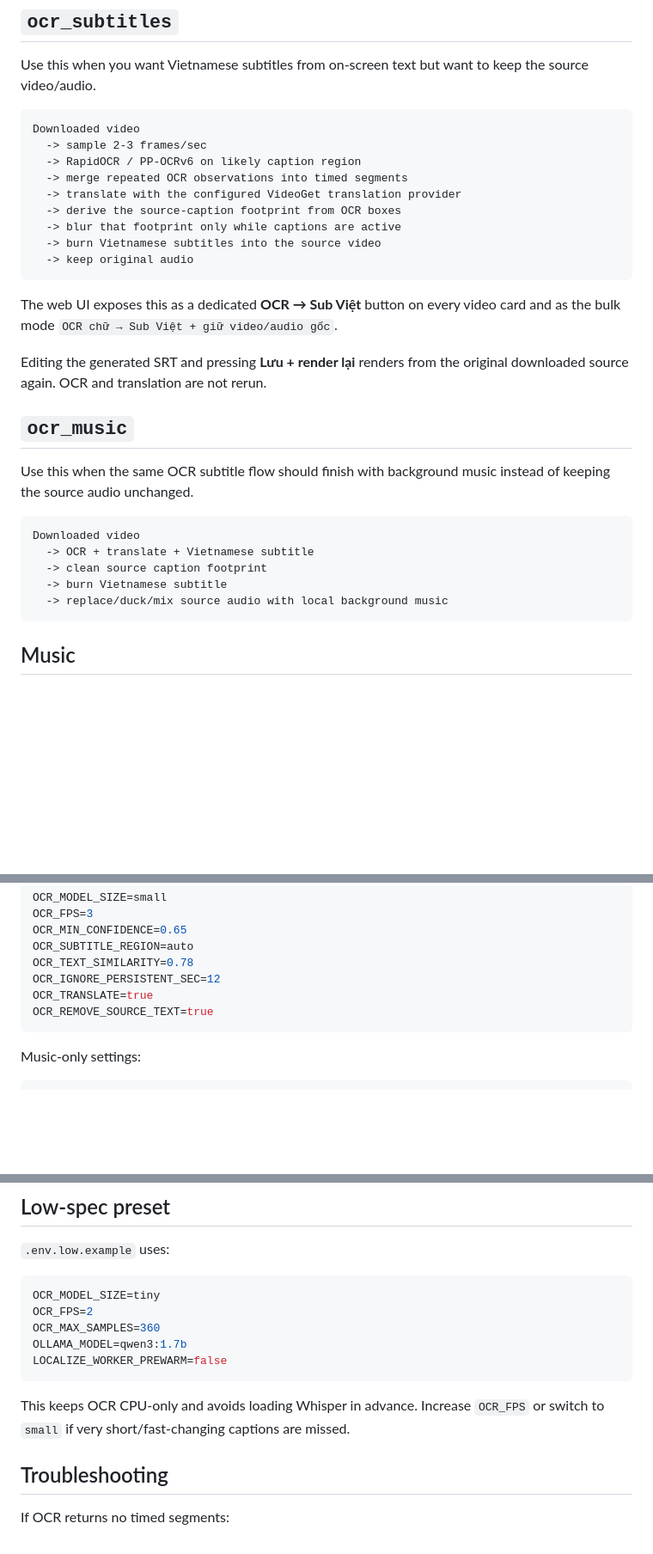
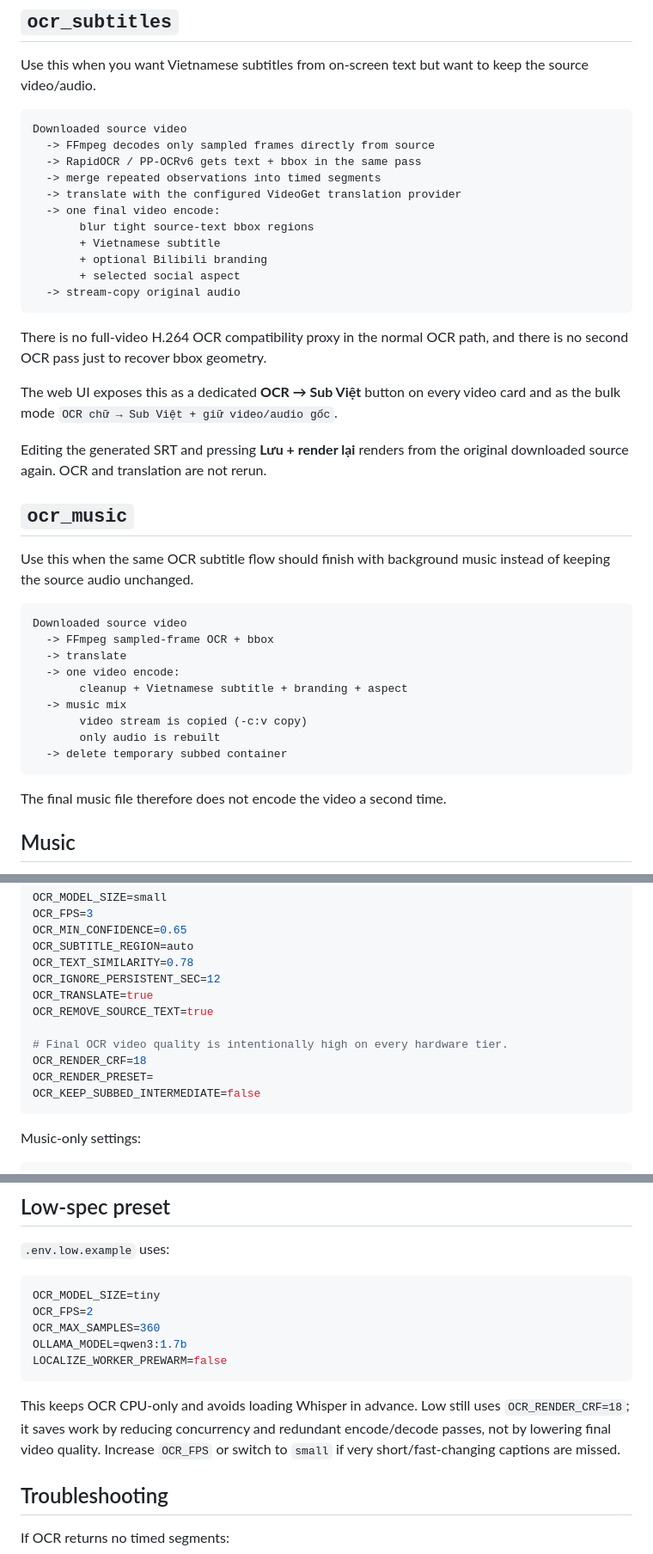
Before and after one commit to Loccao102/VideoGet, a Markdown page: docs/ocr-music-mode.md, 3 parts joined by grey strips. Shown at 86% size. GitHub-like rendering; blank space fills up the shorter version.

Commit message:
Document single-pass OCR subtitle and music pipelines

````diff
--- a/docs/ocr-music-mode.md
+++ b/docs/ocr-music-mode.md
@@ -7,16 +7,20 @@ VideoGet has two OCR-first localization modes for short videos whose useful cont
 Use this when you want Vietnamese subtitles from on-screen text but want to keep the source video/audio.
 
 ```text
-Downloaded video
-  -> sample 2-3 frames/sec
-  -> RapidOCR / PP-OCRv6 on likely caption region
-  -> merge repeated OCR observations into timed segments
+Downloaded source video
+  -> FFmpeg decodes only sampled frames directly from source
+  -> RapidOCR / PP-OCRv6 gets text + bbox in the same pass
+  -> merge repeated observations into timed segments
   -> translate with the configured VideoGet translation provider
-  -> derive the source-caption footprint from OCR boxes
-  -> blur that footprint only while captions are active
-  -> burn Vietnamese subtitles into the source video
-  -> keep original audio
+  -> one final video encode:
+       blur tight source-text bbox regions
+       + Vietnamese subtitle
+       + optional Bilibili branding
+       + selected social aspect
+  -> stream-copy original audio
 ```
+
+There is no full-video H.264 OCR compatibility proxy in the normal OCR path, and there is no second OCR pass just to recover bbox geometry.
 
 The web UI exposes this as a dedicated **OCR → Sub Việt** button on every video card and as the bulk mode `OCR chữ → Sub Việt + giữ video/audio gốc`.
 
@@ -27,12 +31,18 @@ Editing the generated SRT and pressing **Lưu + render lại** renders from the
 Use this when the same OCR subtitle flow should finish with background music instead of keeping the source audio unchanged.
 
 ```text
-Downloaded video
-  -> OCR + translate + Vietnamese subtitle
-  -> clean source caption footprint
-  -> burn Vietnamese subtitle
-  -> replace/duck/mix source audio with local background music
+Downloaded source video
+  -> FFmpeg sampled-frame OCR + bbox
+  -> translate
+  -> one video encode:
+       cleanup + Vietnamese subtitle + branding + aspect
+  -> music mix
+       video stream is copied (-c:v copy)
+       only audio is rebuilt
+  -> delete temporary subbed container
 ```
+
+The final music file therefore does not encode the video a second time.
 
 ## Music
 
@@ -59,6 +69,11 @@ OCR_TEXT_SIMILARITY=0.78
 OCR_IGNORE_PERSISTENT_SEC=12
 OCR_TRANSLATE=true
 OCR_REMOVE_SOURCE_TEXT=true
+
+# Final OCR video quality is intentionally high on every hardware tier.
+OCR_RENDER_CRF=18
+OCR_RENDER_PRESET=
+OCR_KEEP_SUBBED_INTERMEDIATE=false
 ```
 
 Music-only settings:
@@ -90,7 +105,7 @@ OLLAMA_MODEL=qwen3:1.7b
 LOCALIZE_WORKER_PREWARM=false
 ```
 
-This keeps OCR CPU-only and avoids loading Whisper in advance. Increase `OCR_FPS` or switch to `small` if very short/fast-changing captions are missed.
+This keeps OCR CPU-only and avoids loading Whisper in advance. Low still uses `OCR_RENDER_CRF=18`; it saves work by reducing concurrency and redundant encode/decode passes, not by lowering final video quality. Increase `OCR_FPS` or switch to `small` if very short/fast-changing captions are missed.
 
 ## Troubleshooting
 
````
